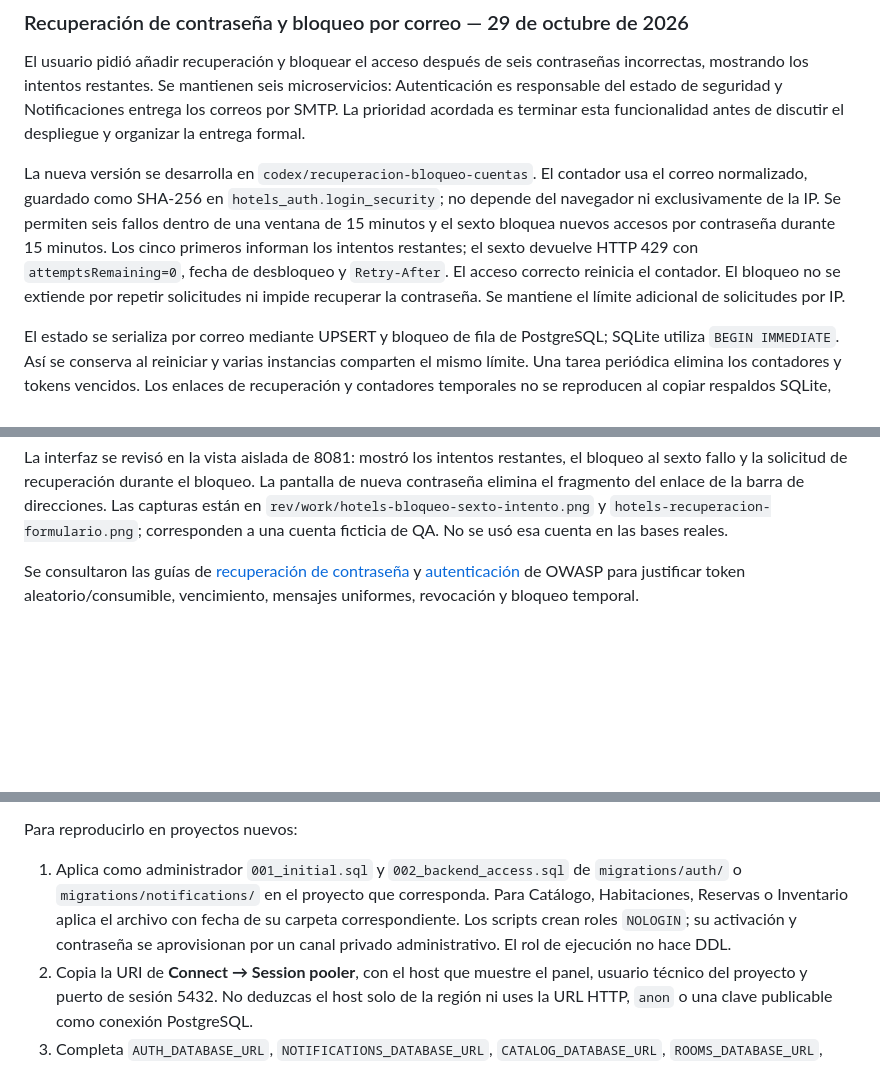
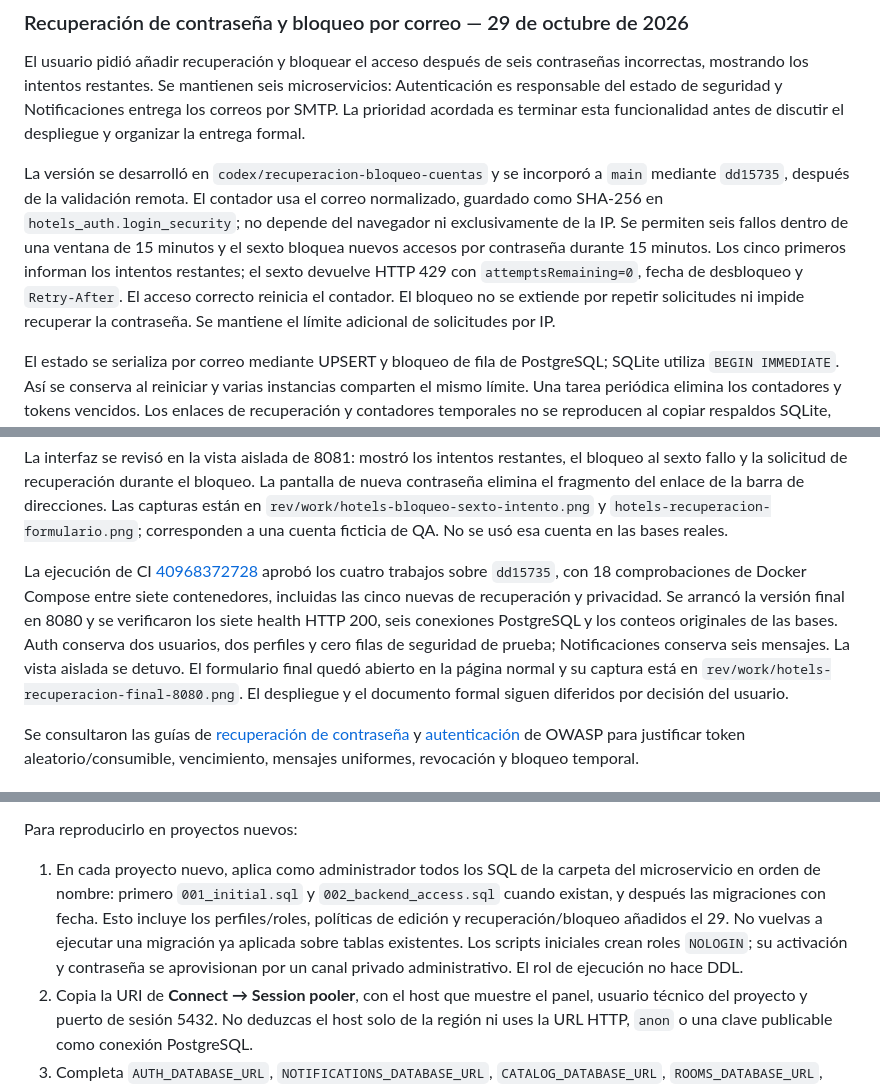
Before and after one commit to DodyCe/hotels, a Markdown page: README_CONTEXT.md, 3 parts joined by grey strips. Drawn GitHub-style; blank space fills up the shorter version.

Commit message:
Documentar recuperación verificada y ejecución final de Docker [skip ci]

```diff
--- a/README_CONTEXT.md
+++ b/README_CONTEXT.md
@@ -8,7 +8,7 @@ Los resultados de ejecución que se citan conservan sus fechas. Tener código es
 
 El usuario pidió añadir recuperación y bloquear el acceso después de seis contraseñas incorrectas, mostrando los intentos restantes. Se mantienen seis microservicios: Autenticación es responsable del estado de seguridad y Notificaciones entrega los correos por SMTP. La prioridad acordada es terminar esta funcionalidad antes de discutir el despliegue y organizar la entrega formal.
 
-La nueva versión se desarrolla en `codex/recuperacion-bloqueo-cuentas`. El contador usa el correo normalizado, guardado como SHA-256 en `hotels_auth.login_security`; no depende del navegador ni exclusivamente de la IP. Se permiten seis fallos dentro de una ventana de 15 minutos y el sexto bloquea nuevos accesos por contraseña durante 15 minutos. Los cinco primeros informan los intentos restantes; el sexto devuelve HTTP 429 con `attemptsRemaining=0`, fecha de desbloqueo y `Retry-After`. El acceso correcto reinicia el contador. El bloqueo no se extiende por repetir solicitudes ni impide recuperar la contraseña. Se mantiene el límite adicional de solicitudes por IP.
+La versión se desarrolló en `codex/recuperacion-bloqueo-cuentas` y se incorporó a `main` mediante `dd15735`, después de la validación remota. El contador usa el correo normalizado, guardado como SHA-256 en `hotels_auth.login_security`; no depende del navegador ni exclusivamente de la IP. Se permiten seis fallos dentro de una ventana de 15 minutos y el sexto bloquea nuevos accesos por contraseña durante 15 minutos. Los cinco primeros informan los intentos restantes; el sexto devuelve HTTP 429 con `attemptsRemaining=0`, fecha de desbloqueo y `Retry-After`. El acceso correcto reinicia el contador. El bloqueo no se extiende por repetir solicitudes ni impide recuperar la contraseña. Se mantiene el límite adicional de solicitudes por IP.
 
 El estado se serializa por correo mediante UPSERT y bloqueo de fila de PostgreSQL; SQLite utiliza `BEGIN IMMEDIATE`. Así se conserva al reiniciar y varias instancias comparten el mismo límite. Una tarea periódica elimina los contadores y tokens vencidos. Los enlaces de recuperación y contadores temporales no se reproducen al copiar respaldos SQLite, evitando reactivar enlaces consumidos.
 
@@ -23,6 +23,8 @@ La migración `migrations/auth/20261029203309_hotels_account_recovery_lockout.sq
 Verificación: 121 comprobaciones HTTP con SQLite, 104 con los seis PostgreSQL, 11 de configuración, nueve de migración, tres de OpenAPI y tres de SMTP simulado aprobadas. Las comprobaciones nuevas cubren el límite exacto, persistencia al reiniciar, aislamiento por correo, recuperación durante el bloqueo, caducidad, doble consumo concurrente, revocación de sesiones y ausencia del enlace en la bandeja web. Las pruebas simuladas verifican TLS, descarte por vencimiento y eliminación del enlace tras el envío. Una primera ejecución PostgreSQL detectó el uso de un `%` literal en la consulta que filtra correos privados; se sustituyó por un parámetro y se corrigió la codificación de los logs de pruebas para no ocultar errores. La ejecución posterior terminó correctamente y la verificación del respaldo confirmó intactos los dos usuarios reales, sin filas de prueba en las dos tablas de seguridad. SMTP permaneció desactivado en las pruebas; no se enviaron correos reales ni se cambió la contraseña de ninguna cuenta del usuario. También se amplió la prueba de Docker con recuperación entre contenedores, privacidad del enlace, revocación y rechazo de reutilización.
 
 La interfaz se revisó en la vista aislada de 8081: mostró los intentos restantes, el bloqueo al sexto fallo y la solicitud de recuperación durante el bloqueo. La pantalla de nueva contraseña elimina el fragmento del enlace de la barra de direcciones. Las capturas están en `rev/work/hotels-bloqueo-sexto-intento.png` y `hotels-recuperacion-formulario.png`; corresponden a una cuenta ficticia de QA. No se usó esa cuenta en las bases reales.
+
+La ejecución de CI [40968372728](https://github.com/DodyCe/hotels/actions/runs/40968372728) aprobó los cuatro trabajos sobre `dd15735`, con 18 comprobaciones de Docker Compose entre siete contenedores, incluidas las cinco nuevas de recuperación y privacidad. Se arrancó la versión final en 8080 y se verificaron los siete health HTTP 200, seis conexiones PostgreSQL y los conteos originales de las bases. Auth conserva dos usuarios, dos perfiles y cero filas de seguridad de prueba; Notificaciones conserva seis mensajes. La vista aislada se detuvo. El formulario final quedó abierto en la página normal y su captura está en `rev/work/hotels-recuperacion-final-8080.png`. El despliegue y el documento formal siguen diferidos por decisión del usuario.
 
 Se consultaron las guías de [recuperación de contraseña](https://cheatsheetseries.owasp.org/cheatsheets/Forgot_Password_Cheat_Sheet.html) y [autenticación](https://cheatsheetseries.owasp.org/cheatsheets/Authentication_Cheat_Sheet.html) de OWASP para justificar token aleatorio/consumible, vencimiento, mensajes uniformes, revocación y bloqueo temporal.
 
@@ -289,7 +291,7 @@ Los dos tienen Data API desactivada, tablas con RLS y roles de aplicación limit
 
 Para reproducirlo en proyectos nuevos:
 
-1. Aplica como administrador `001_initial.sql` y `002_backend_access.sql` de `migrations/auth/` o `migrations/notifications/` en el proyecto que corresponda. Para Catálogo, Habitaciones, Reservas o Inventario aplica el archivo con fecha de su carpeta correspondiente. Los scripts crean roles `NOLOGIN`; su activación y contraseña se aprovisionan por un canal privado administrativo. El rol de ejecución no hace DDL.
+1. En cada proyecto nuevo, aplica como administrador todos los SQL de la carpeta del microservicio en orden de nombre: primero `001_initial.sql` y `002_backend_access.sql` cuando existan, y después las migraciones con fecha. Esto incluye los perfiles/roles, políticas de edición y recuperación/bloqueo añadidos el 29. No vuelvas a ejecutar una migración ya aplicada sobre tablas existentes. Los scripts iniciales crean roles `NOLOGIN`; su activación y contraseña se aprovisionan por un canal privado administrativo. El rol de ejecución no hace DDL.
 2. Copia la URI de **Connect → Session pooler**, con el host que muestre el panel, usuario técnico del proyecto y puerto de sesión 5432. No deduzcas el host solo de la región ni uses la URL HTTP, `anon` o una clave publicable como conexión PostgreSQL.
 3. Completa `AUTH_DATABASE_URL`, `NOTIFICATIONS_DATABASE_URL`, `CATALOG_DATABASE_URL`, `ROOMS_DATABASE_URL`, `RESERVATIONS_DATABASE_URL` y `AVAILABILITY_DATABASE_URL` con sus conexiones diferentes y `sslmode=require`, codificando caracteres especiales de las contraseñas. Puede utilizarse `verify-full` con el certificado configurado. Son contraseñas de bases, no la contraseña de la cuenta Supabase.
 
```
